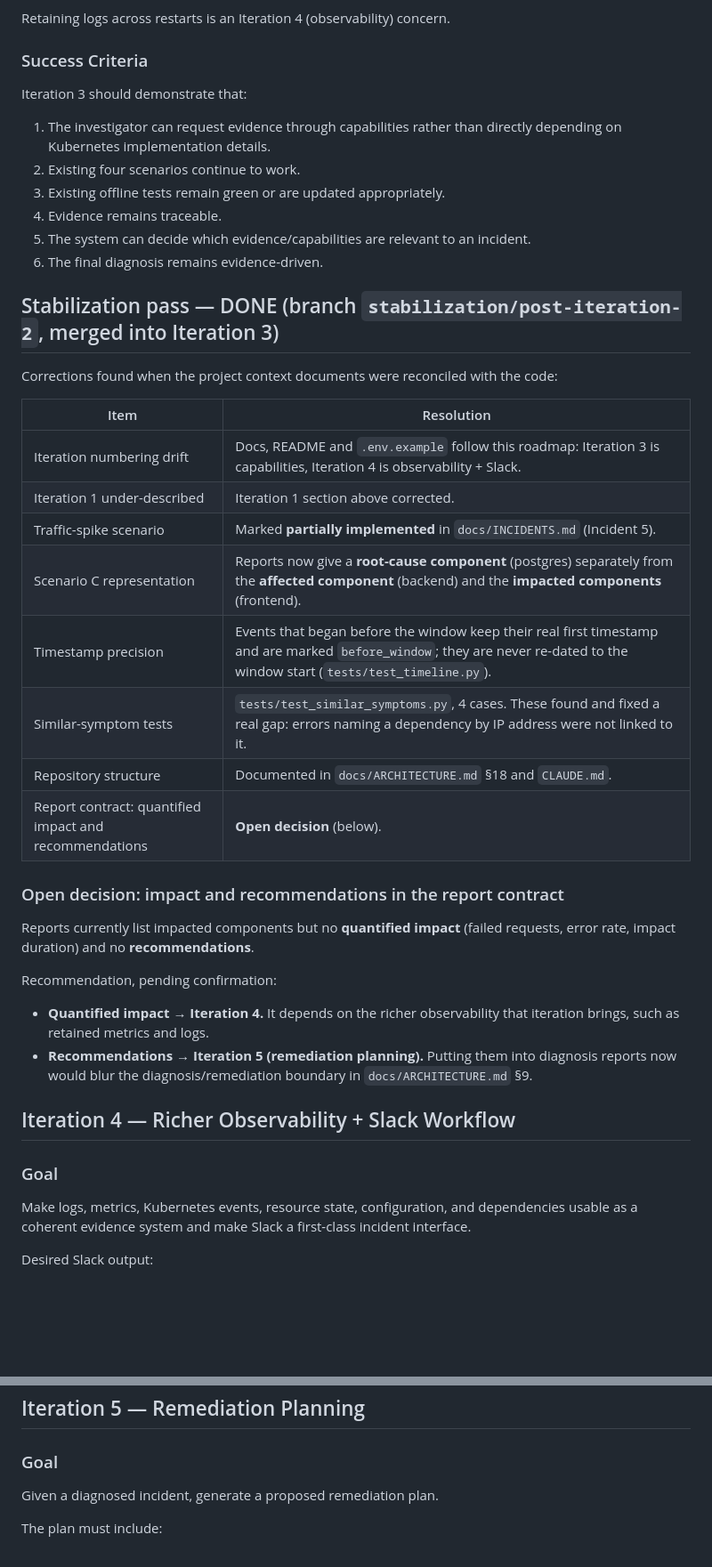
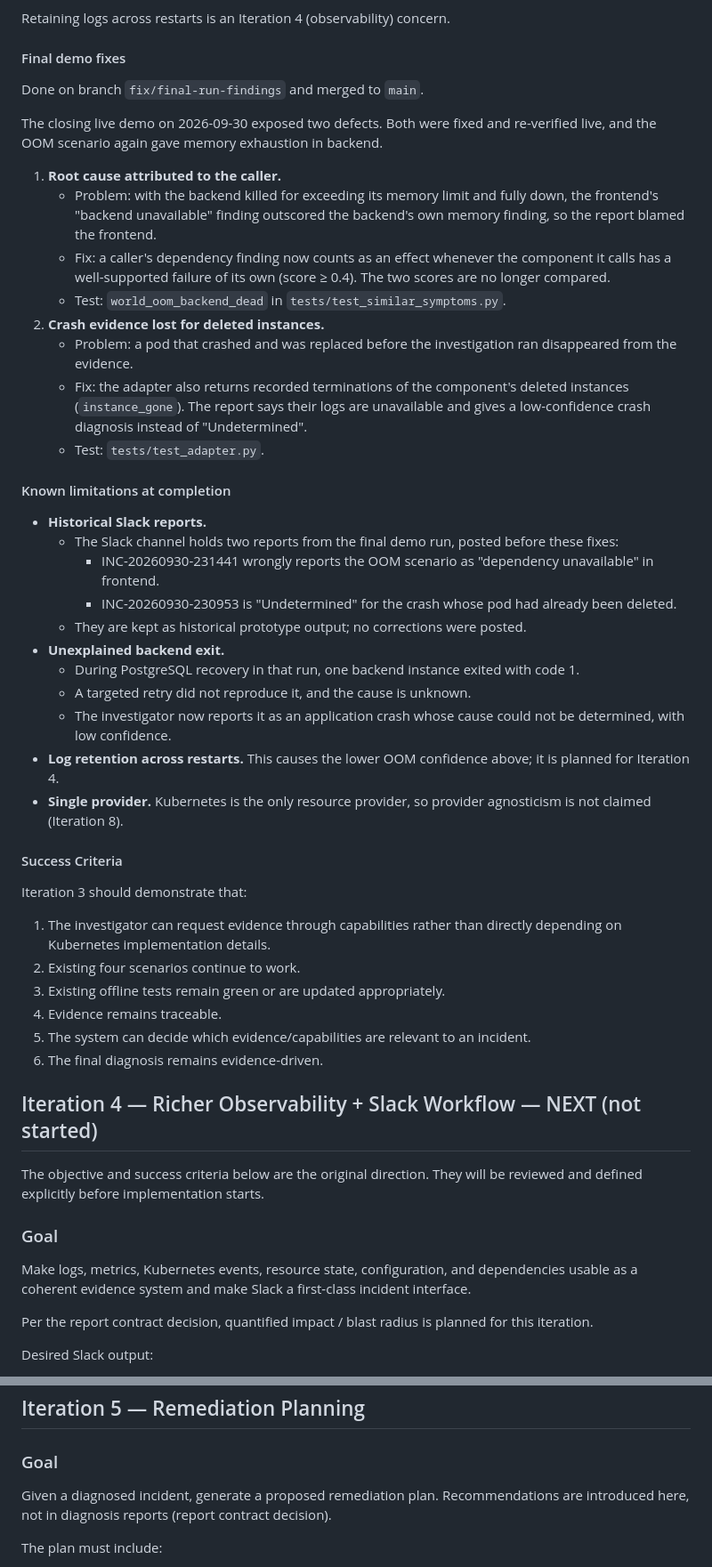
Before and after one commit to dpokk/incident-response-project, a Markdown page: docs/ROADMAP.md, 2 parts joined by grey strips. Shown at 89% size. GitHub-like rendering; blank space fills up the shorter version.

```diff
--- a/docs/ROADMAP.md
+++ b/docs/ROADMAP.md
@@ -160,7 +198,46 @@ The OOM confidence difference is evidence availability, not the planner:
 
 Retaining logs across restarts is an Iteration 4 (observability) concern.
 
-### Success Criteria
+#### Final demo fixes
+
+Done on branch `fix/final-run-findings` and merged to `main`.
+
+The closing live demo on 2026-09-30 exposed two defects. Both were fixed and re-verified live, and the OOM
+scenario again gave memory exhaustion in backend.
+
+1. **Root cause attributed to the caller.**
+   - Problem: with the backend killed for exceeding its memory limit and fully down, the frontend's
+     "backend unavailable" finding outscored the backend's own memory finding, so the report blamed the
+     frontend.
+   - Fix: a caller's dependency finding now counts as an effect whenever the component it calls has a
+     well-supported failure of its own (score ≥ 0.4). The two scores are no longer compared.
+   - Test: `world_oom_backend_dead` in `tests/test_similar_symptoms.py`.
+2. **Crash evidence lost for deleted instances.**
+   - Problem: a pod that crashed and was replaced before the investigation ran disappeared from the
+     evidence.
+   - Fix: the adapter also returns recorded terminations of the component's deleted instances
+     (`instance_gone`). The report says their logs are unavailable and gives a low-confidence crash
+     diagnosis instead of "Undetermined".
+   - Test: `tests/test_adapter.py`.
+
+#### Known limitations at completion
+
+- **Historical Slack reports.**
+  - The Slack channel holds two reports from the final demo run, posted before these fixes:
+    - INC-20260930-231441 wrongly reports the OOM scenario as "dependency unavailable" in frontend.
+    - INC-20260930-230953 is "Undetermined" for the crash whose pod had already been deleted.
+  - They are kept as historical prototype output; no corrections were posted.
+- **Unexplained backend exit.**
+  - During PostgreSQL recovery in that run, one backend instance exited with code 1.
+  - A targeted retry did not reproduce it, and the cause is unknown.
+  - The investigator now reports it as an application crash whose cause could not be determined, with low
+    confidence.
+- **Log retention across restarts.** This causes the lower OOM confidence above; it is planned for
+  Iteration 4.
+- **Single provider.** Kubernetes is the only resource provider, so provider agnosticism is not claimed
+  (Iteration 8).
+
+#### Success Criteria
 
 Iteration 3 should demonstrate that:
 1. The investigator can request evidence through capabilities rather than directly depending on Kubernetes implementation details.
@@ -170,37 +247,16 @@ Iteration 3 should demonstrate that:
 5. The system can decide which evidence/capabilities are relevant to an incident.
 6. The final diagnosis remains evidence-driven.
 
-## Stabilization pass — DONE (branch `stabilization/post-iteration-2`, merged into Iteration 3)
+## Iteration 4 — Richer Observability + Slack Workflow — NEXT (not started)
 
-Corrections found when the project context documents were reconciled with the code:
-
-| Item | Resolution |
-|---|---|
-| Iteration numbering drift | Docs, README and `.env.example` follow this roadmap: Iteration 3 is capabilities, Iteration 4 is observability + Slack. |
-| Iteration 1 under-described | Iteration 1 section above corrected. |
-| Traffic-spike scenario | Marked **partially implemented** in `docs/INCIDENTS.md` (Incident 5). |
-| Scenario C representation | Reports now give a **root-cause component** (postgres) separately from the **affected component** (backend) and the **impacted components** (frontend). |
-| Timestamp precision | Events that began before the window keep their real first timestamp and are marked `before_window`; they are never re-dated to the window start (`tests/test_timeline.py`). |
-| Similar-symptom tests | `tests/test_similar_symptoms.py`, 4 cases. These found and fixed a real gap: errors naming a dependency by IP address were not linked to it. |
-| Repository structure | Documented in `docs/ARCHITECTURE.md` §18 and `CLAUDE.md`. |
-| Report contract: quantified impact and recommendations | **Open decision** (below). |
-
-### Open decision: impact and recommendations in the report contract
-
-Reports currently list impacted components but no **quantified impact** (failed requests, error rate,
-impact duration) and no **recommendations**.
-
-Recommendation, pending confirmation:
-- **Quantified impact → Iteration 4.** It depends on the richer observability that iteration brings,
-  such as retained metrics and logs.
-- **Recommendations → Iteration 5 (remediation planning).** Putting them into diagnosis reports now
-  would blur the diagnosis/remediation boundary in `docs/ARCHITECTURE.md` §9.
-
-## Iteration 4 — Richer Observability + Slack Workflow
+The objective and success criteria below are the original direction. They will be reviewed and defined
+explicitly before implementation starts.
 
 ### Goal
 
 Make logs, metrics, Kubernetes events, resource state, configuration, and dependencies usable as a coherent evidence system and make Slack a first-class incident interface.
+
+Per the report contract decision, quantified impact / blast radius is planned for this iteration.
 
 Desired Slack output:
 - Incident summary
@@ -217,7 +273,8 @@ Do not introduce remediation execution yet.
 
 ### Goal
 
-Given a diagnosed incident, generate a proposed remediation plan.
+Given a diagnosed incident, generate a proposed remediation plan. Recommendations are introduced here, not
+in diagnosis reports (report contract decision).
 
 The plan must include:
 - Current state
```
Also changed, not shown: other parts of docs/ROADMAP.md (+50 -12 lines), docs/INCIDENTS.md (+4 -2 lines).
